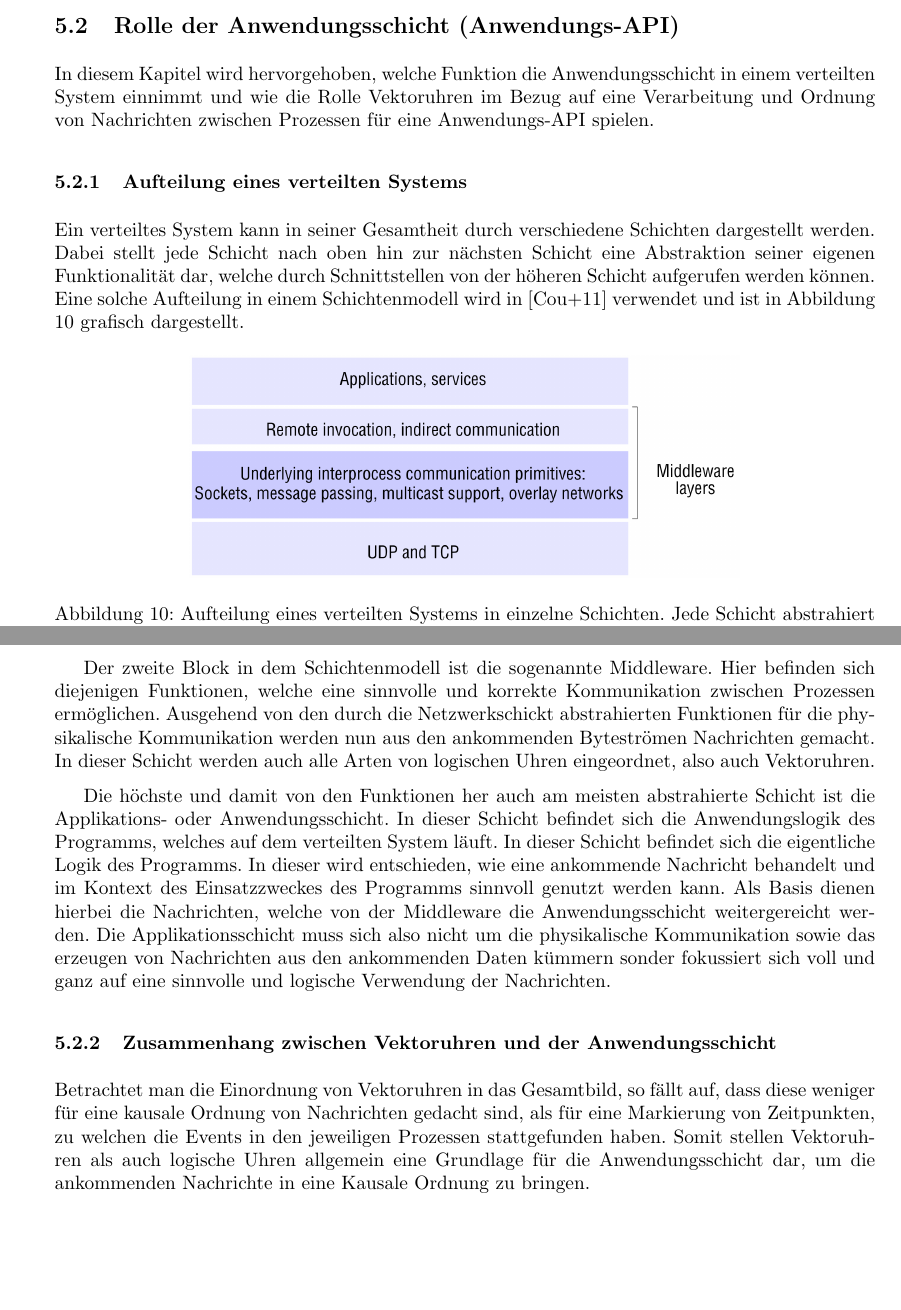
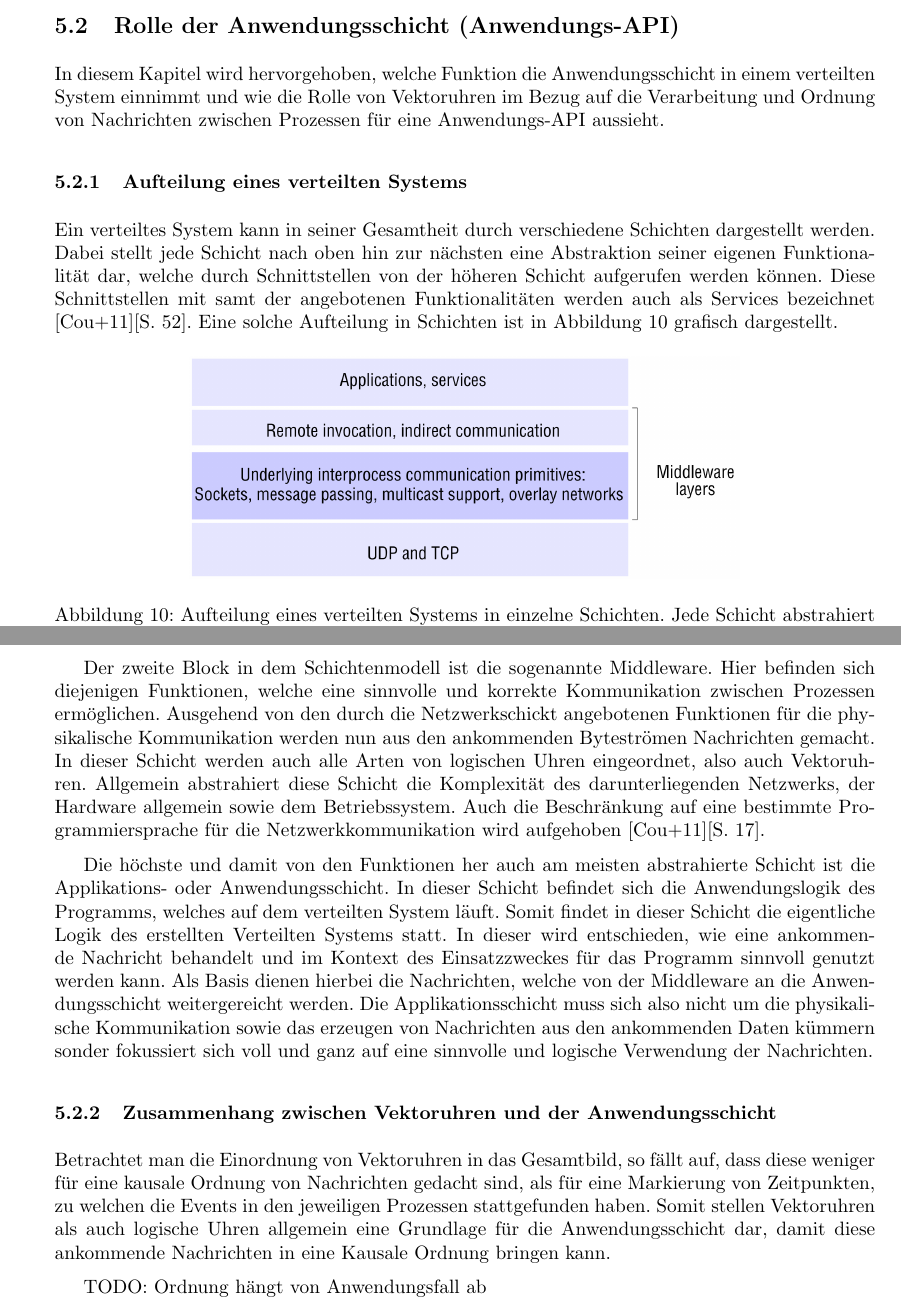
Before and after one commit to JuliusH93/FHWS-Ausarbeitung-VectorClock, a LaTeX document (hausarbeit.tex, which reads Kapitel/5_Besonderheiten.tex): two parts of pages 23 and 24 of 26, joined at a grey line, cut so that both start at the same text, the shorter picture padded with empty space. Compiled offline with pdfLaTeX.

Commit message:
Small changes

```diff
--- a/Kapitel/5_Besonderheiten.tex
+++ b/Kapitel/5_Besonderheiten.tex
@@ -91,10 +91,10 @@ Sobald eine Nachricht als akzeptiert eingestuft ist, wird sie durch einen Aufruf
 
 \subsection{Rolle der Anwendungsschicht (Anwendungs-API)}
 \label{RolleDerAnwendung}
-In diesem Kapitel wird hervorgehoben, welche Funktion die Anwendungsschicht in einem verteilten System einnimmt und wie die Rolle Vektoruhren im Bezug auf eine Verarbeitung und Ordnung von Nachrichten zwischen Prozessen für eine Anwendungs-API spielen.
+In diesem Kapitel wird hervorgehoben, welche Funktion die Anwendungsschicht in einem verteilten System einnimmt und wie die Rolle von Vektoruhren im Bezug auf die Verarbeitung und Ordnung von Nachrichten zwischen Prozessen für eine Anwendungs-API aussieht.
 
 \subsubsection{Aufteilung eines verteilten Systems}
-Ein verteiltes System kann in seiner Gesamtheit durch verschiedene Schichten dargestellt werden. Dabei stellt jede Schicht nach oben hin zur nächsten Schicht eine Abstraktion seiner eigenen Funktionalität dar, welche durch Schnittstellen von der höheren Schicht aufgerufen werden können. Eine solche Aufteilung in einem Schichtenmodell wird in \cite{Coulouris2011} verwendet und ist in Abbildung \ref{figure:schichtenaufbau} grafisch dargestellt.
+Ein verteiltes System kann in seiner Gesamtheit durch verschiedene Schichten dargestellt werden. Dabei stellt jede Schicht nach oben hin zur nächsten eine Abstraktion seiner eigenen Funktionalität dar, welche durch Schnittstellen von der höheren Schicht aufgerufen werden können. Diese Schnittstellen mit samt der angebotenen Funktionalitäten werden auch als Services bezeichnet \cite{Coulouris2011}[S. 52]. Eine solche Aufteilung in Schichten ist in Abbildung \ref{figure:schichtenaufbau} grafisch dargestellt.
 
  \begin{figure}[ht]
  	\centering
@@ -107,9 +107,11 @@ Ein verteiltes System kann in seiner Gesamtheit durch verschiedene Schichten dar
 
  Die unterste Schicht stellt reinen Netzwerkfunktionen bereits, damit eine Kommunikation zwischen zwei oder mehreren Prozessen in einem verteilten System überhaupt stattfinden kann. In dieser Schicht befinden sich die Protokolle zur Netzwerkkommunikation, in diesem Fall also UDP und TCP. Auf dieser Ebenen ist eine Nachricht noch nicht als solche vorhanden, sondern es werden lediglich Byteströme ausgetauscht.
 
- Der zweite Block in dem Schichtenmodell ist die sogenannte Middleware. Hier befinden sich diejenigen Funktionen, welche eine sinnvolle und korrekte Kommunikation zwischen Prozessen ermöglichen. Ausgehend von den durch die Netzwerkschickt abstrahierten Funktionen für die physikalische Kommunikation werden nun aus den ankommenden Byteströmen Nachrichten gemacht. In dieser Schicht werden auch alle Arten von logischen Uhren eingeordnet, also auch Vektoruhren.
+ Der zweite Block in dem Schichtenmodell ist die sogenannte Middleware. Hier befinden sich diejenigen Funktionen, welche eine sinnvolle und korrekte Kommunikation zwischen Prozessen ermöglichen. Ausgehend von den durch die Netzwerkschickt angebotenen Funktionen für die physikalische Kommunikation werden nun aus den ankommenden Byteströmen Nachrichten gemacht. In dieser Schicht werden auch alle Arten von logischen Uhren eingeordnet, also auch Vektoruhren. Allgemein abstrahiert diese Schicht die Komplexität des darunterliegenden Netzwerks, der Hardware allgemein sowie dem Betriebssystem. Auch die Beschränkung auf eine bestimmte Programmiersprache für die Netzwerkkommunikation wird aufgehoben \cite{Coulouris2011}[S. 17].
 
- Die höchste und damit von den Funktionen her auch am meisten abstrahierte Schicht ist die Applikations- oder Anwendungsschicht. In dieser Schicht befindet sich die Anwendungslogik des Programms, welches auf dem verteilten System läuft. In dieser Schicht befindet sich die eigentliche Logik des Programms. In dieser wird entschieden, wie eine ankommende Nachricht behandelt und im Kontext des Einsatzzweckes des Programms sinnvoll genutzt werden kann. Als Basis dienen hierbei die Nachrichten, welche von der Middleware die Anwendungsschicht weitergereicht werden. Die Applikationsschicht muss sich also nicht um die physikalische Kommunikation sowie das erzeugen von Nachrichten aus den ankommenden Daten kümmern sonder fokussiert sich voll und ganz auf eine sinnvolle und logische Verwendung der Nachrichten.
+ Die höchste und damit von den Funktionen her auch am meisten abstrahierte Schicht ist die Applikations- oder Anwendungsschicht. In dieser Schicht befindet sich die Anwendungslogik des Programms, welches auf dem verteilten System läuft. Somit findet in dieser Schicht die eigentliche Logik des erstellten Verteilten Systems statt. In dieser wird entschieden, wie eine ankommende Nachricht behandelt und im Kontext des Einsatzzweckes für das Programm sinnvoll genutzt werden kann. Als Basis dienen hierbei die Nachrichten, welche von der Middleware an die Anwendungsschicht weitergereicht werden. Die Applikationsschicht muss sich also nicht um die physikalische Kommunikation sowie das erzeugen von Nachrichten aus den ankommenden Daten kümmern sonder fokussiert sich voll und ganz auf eine sinnvolle und logische Verwendung der Nachrichten.
 
 \subsubsection{Zusammenhang zwischen Vektoruhren und der Anwendungsschicht}
-Betrachtet man die Einordnung von Vektoruhren in das Gesamtbild, so fällt auf, dass diese weniger für eine kausale Ordnung von Nachrichten gedacht sind, als für eine Markierung von Zeitpunkten, zu welchen die Events in den jeweiligen Prozessen stattgefunden haben. Somit stellen Vektoruhren als auch logische Uhren allgemein eine Grundlage für die Anwendungsschicht dar, um die ankommenden Nachrichte in eine Kausale Ordnung zu bringen.
+Betrachtet man die Einordnung von Vektoruhren in das Gesamtbild, so fällt auf, dass diese weniger für eine kausale Ordnung von Nachrichten gedacht sind, als für eine Markierung von Zeitpunkten, zu welchen die Events in den jeweiligen Prozessen stattgefunden haben. Somit stellen Vektoruhren als auch logische Uhren allgemein eine Grundlage für die Anwendungsschicht dar, damit diese ankommende Nachrichten in eine Kausale Ordnung bringen kann.
+
+TODO: Ordnung hängt von Anwendungsfall ab
```
